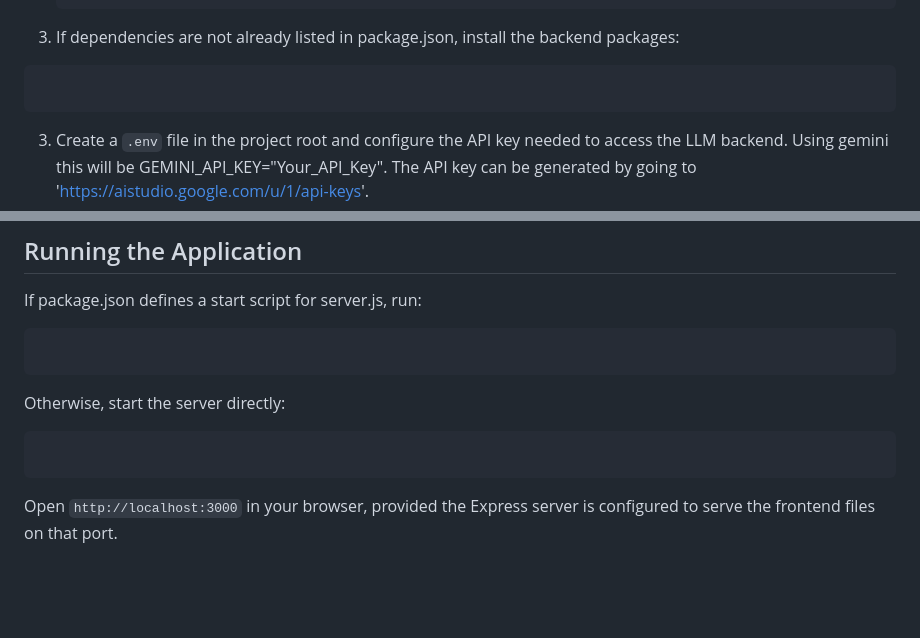
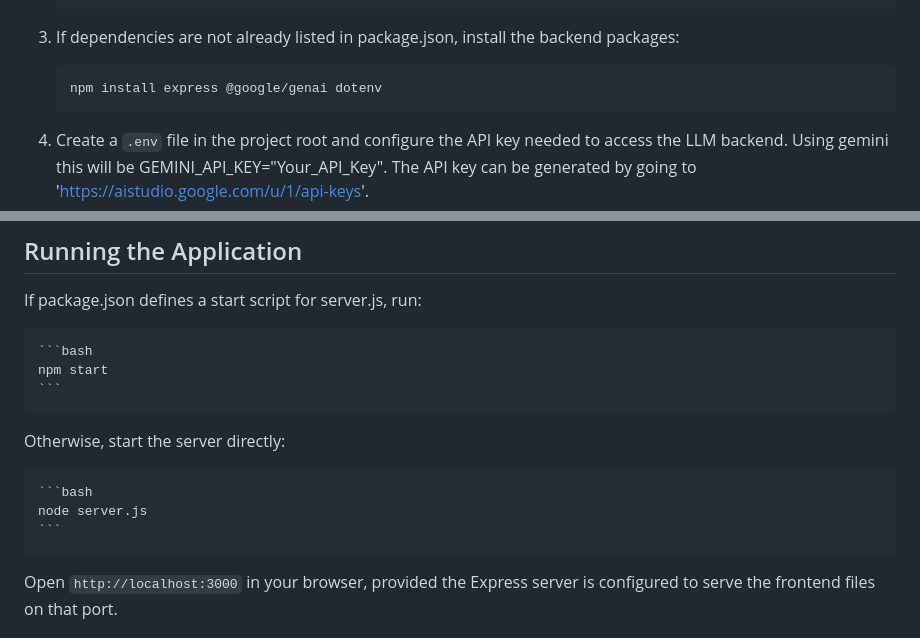
Before and after one commit to Bdan5871/WebAIChessdotcomCoach, a Markdown page: README.md, 2 parts joined by grey strips. Drawn GitHub-style; blank space fills up the shorter version.

````diff
--- a/README.md
+++ b/README.md
@@ -46,8 +46,9 @@ An LLM-powered chess analysis and coaching web application that uses Chess.com's
 
 3. If dependencies are not already listed in package.json, install the backend packages:
 
-```npm install express @google/genai dotenv
-```
+    ```bash
+    npm install express @google/genai dotenv
+    ```
 
 3. Create a `.env` file in the project root and configure the API key needed to access the LLM backend. Using gemini this will be GEMINI_API_KEY="Your_API_Key". The API key can be generated by going to 'https://aistudio.google.com/u/1/api-keys'.
 
@@ -65,13 +66,15 @@ Store API keys and other secrets in environment variables. Never commit `.env` o
 
 If package.json defines a start script for server.js, run:
 
-```npm start
-```
+    ```bash
+    npm start
+    ```
 
 Otherwise, start the server directly:
 
-```node server.js
-```
+    ```bash
+    node server.js
+    ```
 
 Open `http://localhost:3000` in your browser, provided the Express server is configured to serve the frontend files on that port.
 
````
